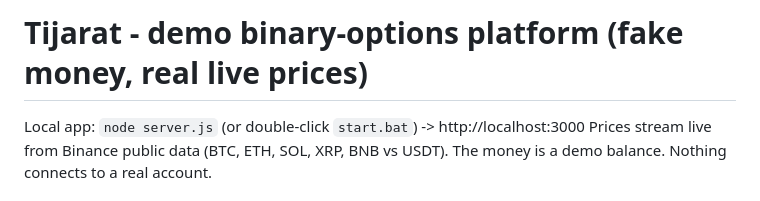
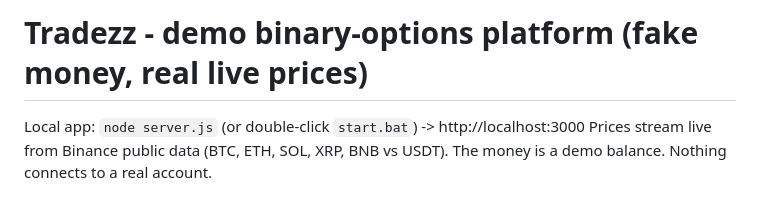
Before and after one commit to fadil013/tradezz, a Markdown page: CLAUDE.md, the part around the change. Drawn GitHub-style.

```diff
--- a/CLAUDE.md
+++ b/CLAUDE.md
@@ -1,4 +1,4 @@
-# Tijarat - demo binary-options platform (fake money, real live prices)
+# Tradezz - demo binary-options platform (fake money, real live prices)
 
 Local app: `node server.js` (or double-click `start.bat`) -> http://localhost:3000
 Prices stream live from Binance public data (BTC, ETH, SOL, XRP, BNB vs USDT). The money is a demo balance. Nothing connects to a real account.
```
Also changed, not shown: README.md (+5 -5 lines), docs/screenshot.jpg, 11 other files.
